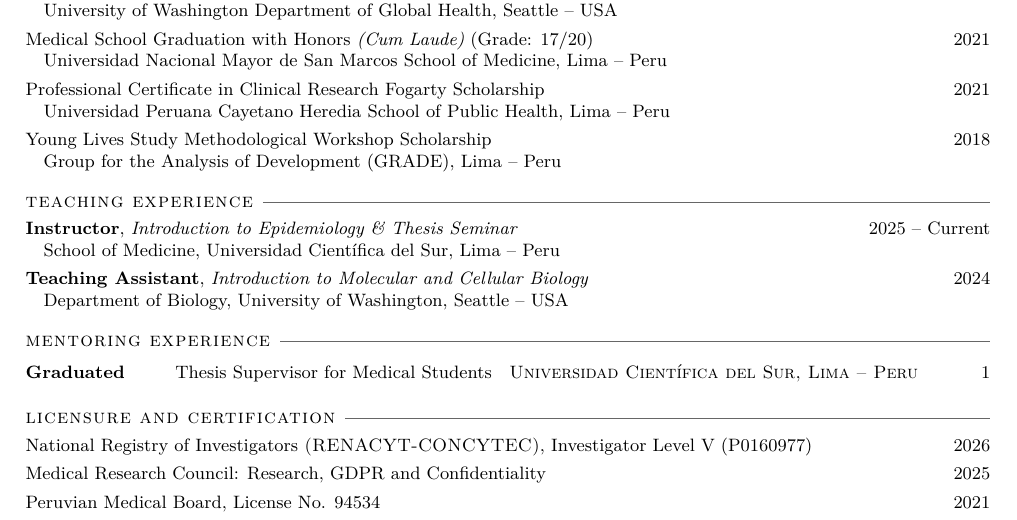
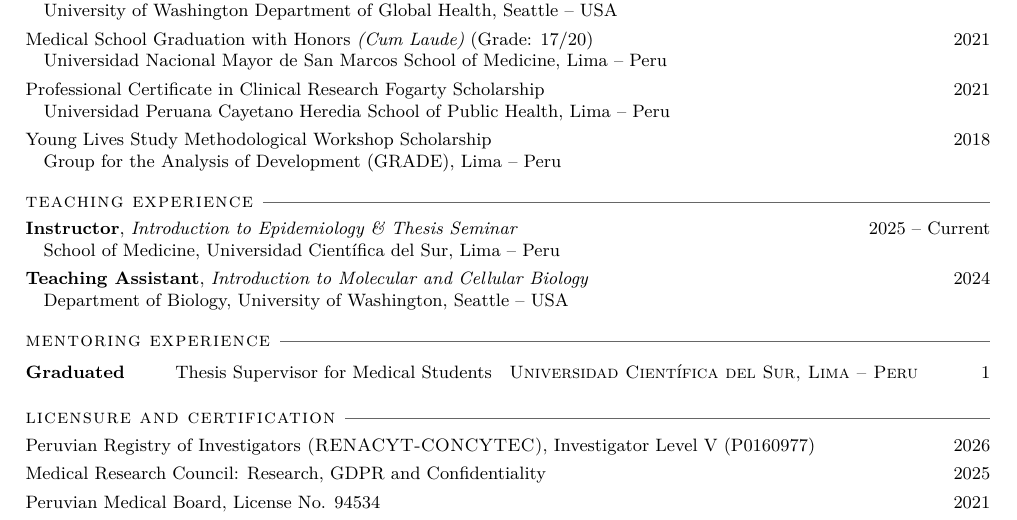
Before and after one commit to ddelcastillof/cv, a LaTeX CV (cv.tex, which reads content/certifications.tex): part of page 1 of 2, cut so that both start at the same text. Compiled offline with XeLaTeX.

Commit message:
fix: change wording

```diff
--- a/content/certifications.tex
+++ b/content/certifications.tex
@@ -1,6 +1,6 @@
 \section{Licensure and Certification}
 \begin{cvledger}
-\cventry{National Registry of Investigators \textsc{(RENACYT-CONCYTEC)}, Investigator Level V (P0160977)}{2026}
+\cventry{Peruvian Registry of Investigators \textsc{(RENACYT-CONCYTEC)}, Investigator Level V (P0160977)}{2026}
 \cventry{Medical Research Council: Research, GDPR and Confidentiality}{2025}
 % \cventry{CITI Program: Good Clinical Practice (ICH E6), Human Subjects Research, Biomedical Responsible Conduct of Research}{2023}
 \cventry{Peruvian Medical Board, License No. 94534}{2021}
```
Also changed, not shown: cv.pdf.
